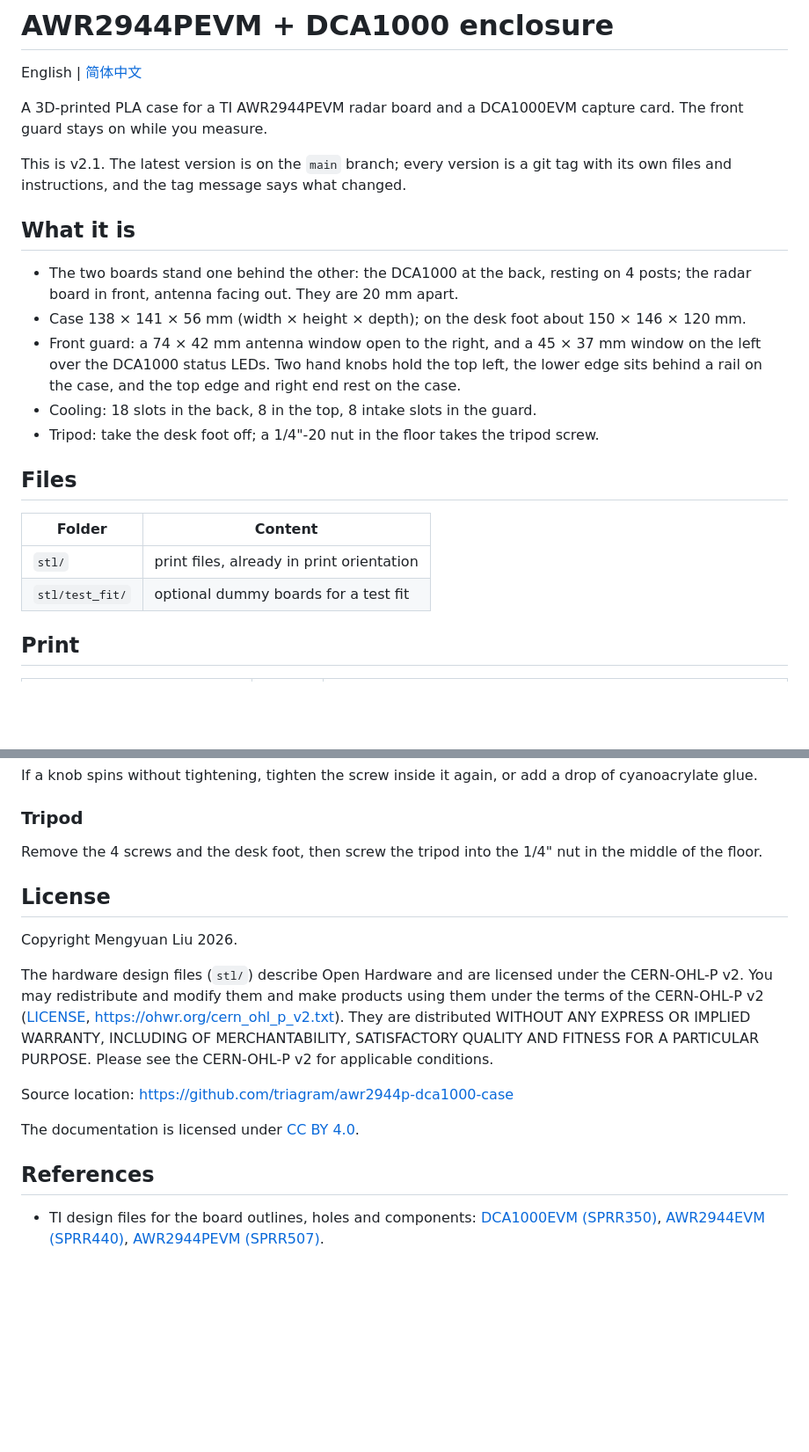
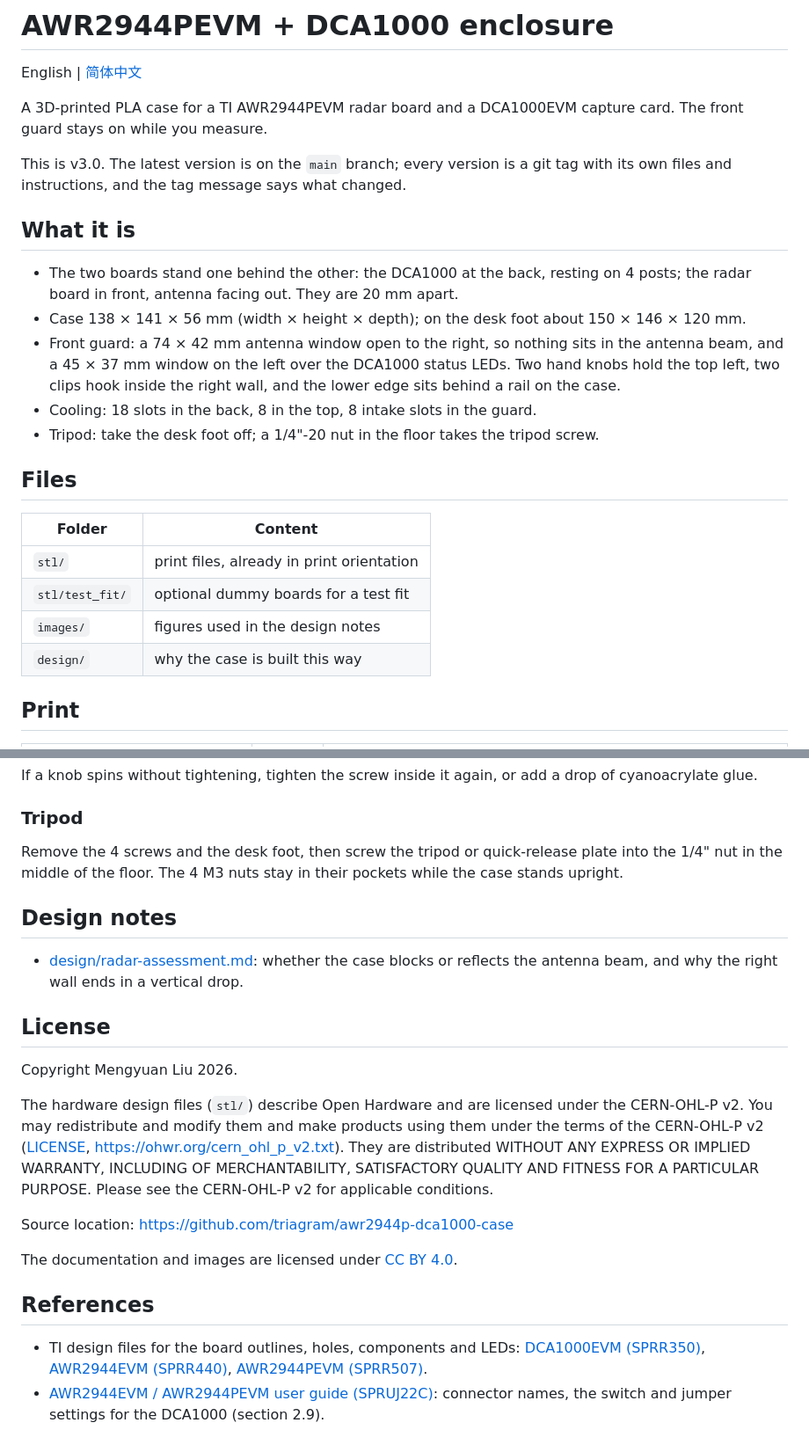
Before and after one commit to triagram/awr2944p-dca1000-case, a Markdown page: README.md, 2 parts joined by grey strips. Shown at 88% size. GitHub-like rendering; blank space fills up the shorter version.

```diff
--- a/README.md
+++ b/README.md
@@ -5,7 +5,7 @@ English | [简体中文](README.zh-CN.md)
 A 3D-printed PLA case for a TI AWR2944PEVM radar board and a DCA1000EVM capture card.
 The front guard stays on while you measure.
 
-This is v2.1. The latest version is on the `main` branch; every version is a git tag with its own
+This is v3.0. The latest version is on the `main` branch; every version is a git tag with its own
 files and instructions, and the tag message says what changed.
 
 ## What it is
@@ -13,9 +13,9 @@ files and instructions, and the tag message says what changed.
 - The two boards stand one behind the other: the DCA1000 at the back, resting on 4 posts;
   the radar board in front, antenna facing out. They are 20 mm apart.
 - Case 138 × 141 × 56 mm (width × height × depth); on the desk foot about 150 × 146 × 120 mm.
-- Front guard: a 74 × 42 mm antenna window open to the right, and a 45 × 37 mm window on the left over
-  the DCA1000 status LEDs. Two hand knobs hold the top left, the lower edge sits behind a rail on the
-  case, and the top edge and right end rest on the case.
+- Front guard: a 74 × 42 mm antenna window open to the right, so nothing sits in the antenna beam,
+  and a 45 × 37 mm window on the left over the DCA1000 status LEDs. Two hand knobs hold the top left,
+  two clips hook inside the right wall, and the lower edge sits behind a rail on the case.
 - Cooling: 18 slots in the back, 8 in the top, 8 intake slots in the guard.
 - Tripod: take the desk foot off; a 1/4"-20 nut in the floor takes the tripod screw.
 
@@ -25,6 +25,8 @@ files and instructions, and the tag message says what changed.
 | --- | --- |
 | `stl/` | print files, already in print orientation |
 | `stl/test_fit/` | optional dummy boards for a test fit |
+| `images/` | figures used in the design notes |
+| `design/` | why the case is built this way |
 
 ## Print
 
@@ -144,8 +174,13 @@ cyanoacrylate glue.
 
 ### Tripod
 
-Remove the 4 screws and the desk foot, then screw the tripod into the 1/4" nut in the middle of the
-floor.
+Remove the 4 screws and the desk foot, then screw the tripod or quick-release plate into the 1/4" nut
+in the middle of the floor. The 4 M3 nuts stay in their pockets while the case stands upright.
+
+## Design notes
+
+- [design/radar-assessment.md](design/radar-assessment.md): whether the case blocks or reflects the
+  antenna beam, and why the right wall ends in a vertical drop.
 
 ## License
 
@@ -159,11 +194,14 @@ PURPOSE. Please see the CERN-OHL-P v2 for applicable conditions.
 
 Source location: https://github.com/triagram/awr2944p-dca1000-case
 
-The documentation is licensed under [CC BY 4.0](https://creativecommons.org/licenses/by/4.0/).
+The documentation and images are licensed under
+[CC BY 4.0](https://creativecommons.org/licenses/by/4.0/).
 
 ## References
 
-- TI design files for the board outlines, holes and components:
+- TI design files for the board outlines, holes, components and LEDs:
   [DCA1000EVM (SPRR350)](https://www.ti.com/lit/zip/SPRR350),
   [AWR2944EVM (SPRR440)](https://www.ti.com/lit/zip/SPRR440),
   [AWR2944PEVM (SPRR507)](https://www.ti.com/lit/zip/SPRR507).
+- [AWR2944EVM / AWR2944PEVM user guide (SPRUJ22C)](https://www.ti.com/lit/ug/spruj22c/spruj22c.pdf):
+  connector names, the switch and jumper settings for the DCA1000 (section 2.9).
```
Also changed, not shown: other parts of README.md (+56 -28 lines), README.zh-CN.md (+44 -25 lines), design/radar-assessment.md (added, +236 -0 lines), design/radar-assessment.zh-CN.md (added, +118 -0 lines), images/beamwidth.png (added), 2 other files.
